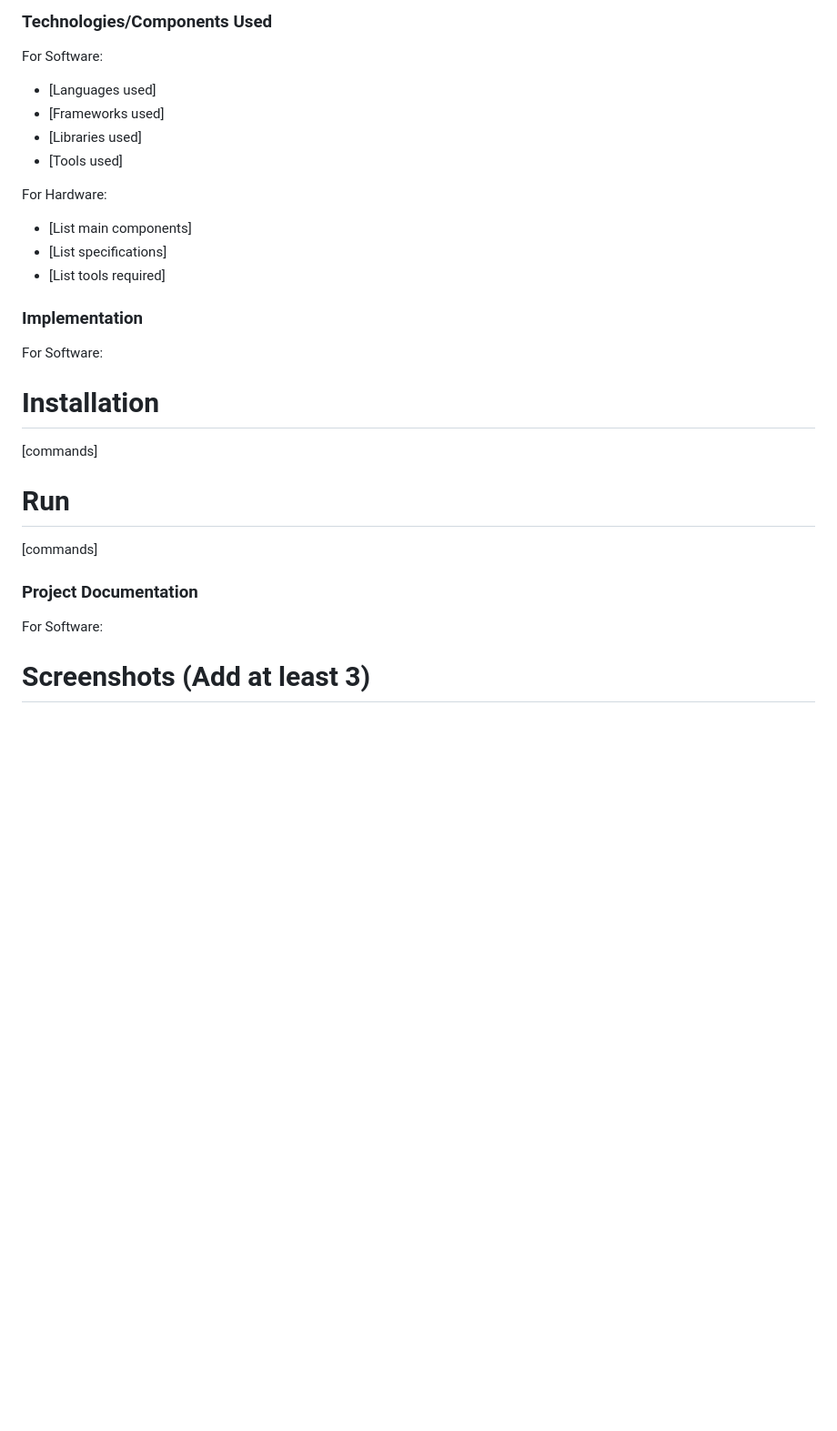
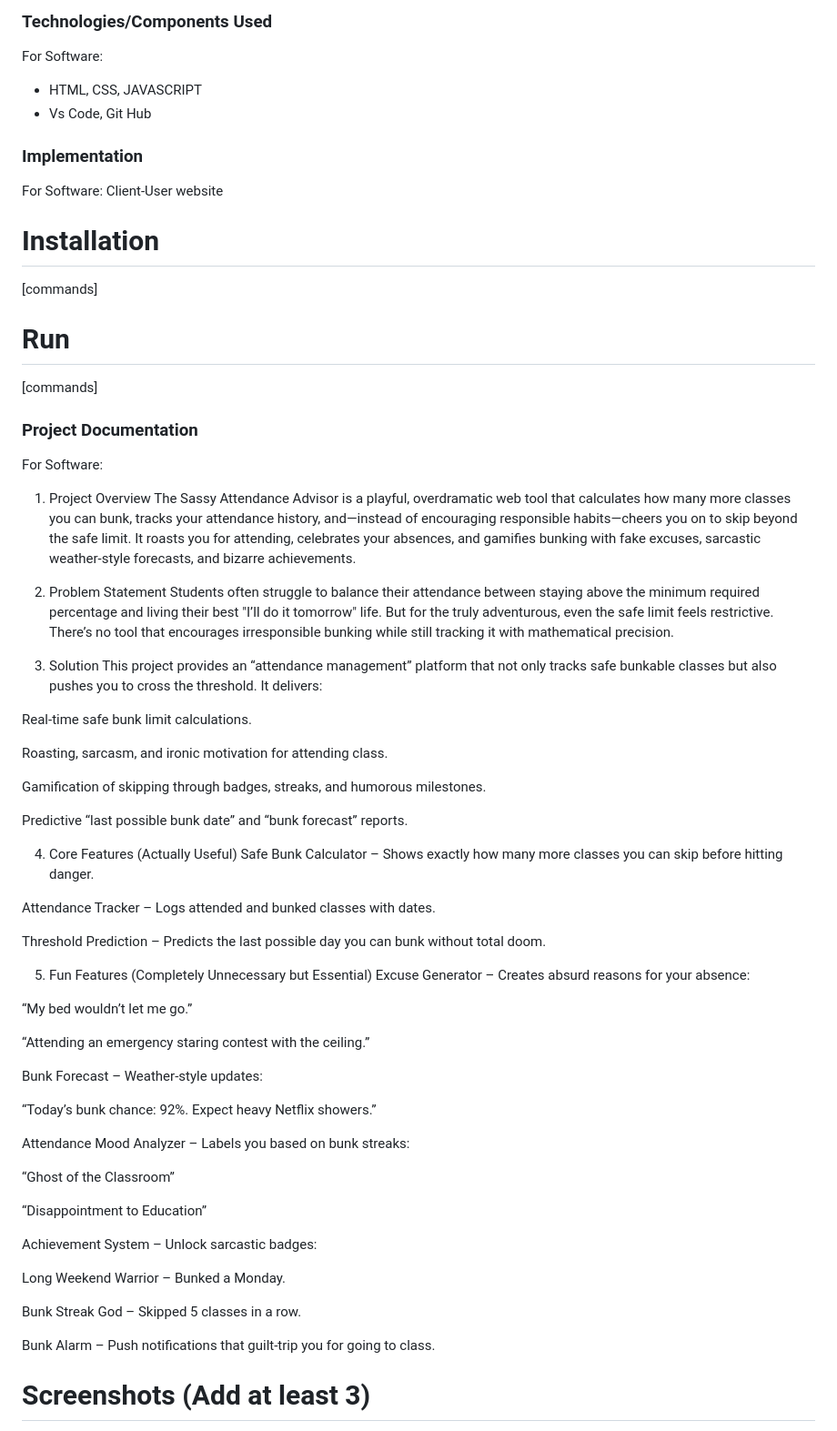
Before and after one commit to anamika127721/Bunk-Buddy, a Markdown page: README.md, the part around one of its changes. Shown at 91% size. Drawn GitHub-style; blank space fills up the shorter version.

```diff
--- a/README.md
+++ b/README.md
@@ -31,18 +31,13 @@ It provides a tongue-in-cheek “attendance management” system that doesn’t
 ## Technical Details
 ### Technologies/Components Used
 For Software:
-- [Languages used]
-- [Frameworks used]
-- [Libraries used]
-- [Tools used]
+- HTML, CSS, JAVASCRIPT
+- Vs Code, Git Hub
 
-For Hardware:
-- [List main components]
-- [List specifications]
-- [List tools required]
+
 
 ### Implementation
-For Software:
+For Software: Client-User website
 # Installation
 [commands]
 
@@ -51,5 +46,53 @@ For Software:
 
 ### Project Documentation
 For Software:
+1. Project Overview
+The Sassy Attendance Advisor is a playful, overdramatic web tool that calculates how many more classes you can bunk, tracks your attendance history, and—instead of encouraging responsible habits—cheers you on to skip beyond the safe limit. It roasts you for attending, celebrates your absences, and gamifies bunking with fake excuses, sarcastic weather-style forecasts, and bizarre achievements.
+
+2. Problem Statement
+Students often struggle to balance their attendance between staying above the minimum required percentage and living their best "I’ll do it tomorrow" life. But for the truly adventurous, even the safe limit feels restrictive. There’s no tool that encourages irresponsible bunking while still tracking it with mathematical precision.
+
+3. Solution
+This project provides an “attendance management” platform that not only tracks safe bunkable classes but also pushes you to cross the threshold. It delivers:
+
+Real-time safe bunk limit calculations.
+
+Roasting, sarcasm, and ironic motivation for attending class.
+
+Gamification of skipping through badges, streaks, and humorous milestones.
+
+Predictive “last possible bunk date” and “bunk forecast” reports.
+
+4. Core Features (Actually Useful)
+Safe Bunk Calculator – Shows exactly how many more classes you can skip before hitting danger.
+
+Attendance Tracker – Logs attended and bunked classes with dates.
+
+Threshold Prediction – Predicts the last possible day you can bunk without total doom.
+
+5. Fun Features (Completely Unnecessary but Essential)
+Excuse Generator – Creates absurd reasons for your absence:
+
+“My bed wouldn’t let me go.”
+
+“Attending an emergency staring contest with the ceiling.”
+
+Bunk Forecast – Weather-style updates:
+
+“Today’s bunk chance: 92%. Expect heavy Netflix showers.”
+
+Attendance Mood Analyzer – Labels you based on bunk streaks:
+
+“Ghost of the Classroom”
+
+“Disappointment to Education”
+
+Achievement System – Unlock sarcastic badges:
+
+Long Weekend Warrior – Bunked a Monday.
+
+Bunk Streak God – Skipped 5 classes in a row.
+
+Bunk Alarm – Push notifications that guilt-trip you for going to class.
 
 # Screenshots (Add at least 3)
```
Also changed, not shown: other parts of README.md (+4 -38 lines).
